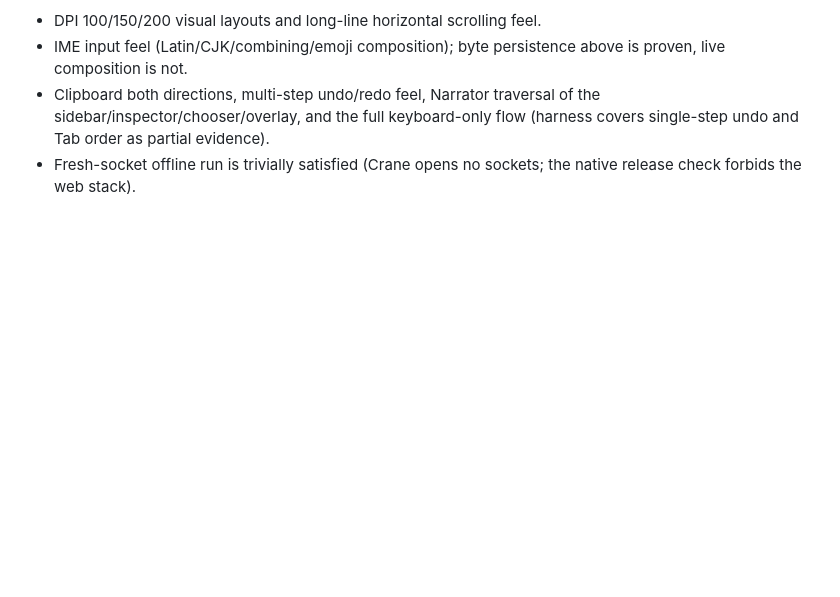
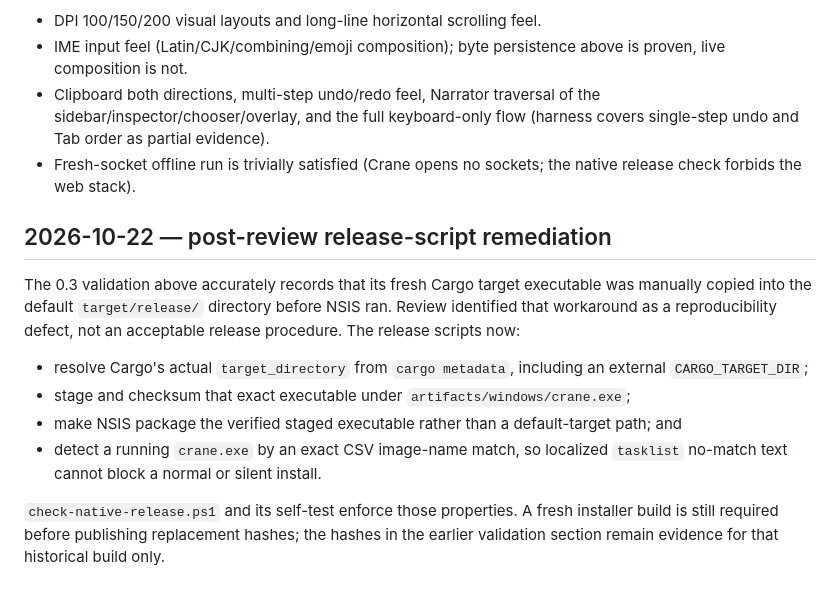
Before and after one commit to ShaikMoosa/Crane, a Markdown page: docs/migration/windows-acceptance.md, the part around the change. Rendered like a GitHub page; blank space fills up the shorter version.

Commit message:
docs: reconcile Crane 0.3 implementation status

```diff
--- a/docs/migration/windows-acceptance.md
+++ b/docs/migration/windows-acceptance.md
@@ -160,3 +160,21 @@ Still requiring a human operator on physical Windows (unchanged harness limits):
   single-step undo and Tab order as partial evidence).
 - Fresh-socket offline run is trivially satisfied (Crane opens no sockets; the native
   release check forbids the web stack).
+
+## 2026-10-22 — post-review release-script remediation
+
+The 0.3 validation above accurately records that its fresh Cargo target executable was
+manually copied into the default `target/release/` directory before NSIS ran. Review
+identified that workaround as a reproducibility defect, not an acceptable release
+procedure. The release scripts now:
+
+- resolve Cargo's actual `target_directory` from `cargo metadata`, including an external
+  `CARGO_TARGET_DIR`;
+- stage and checksum that exact executable under `artifacts/windows/crane.exe`;
+- make NSIS package the verified staged executable rather than a default-target path; and
+- detect a running `crane.exe` by an exact CSV image-name match, so localized `tasklist`
+  no-match text cannot block a normal or silent install.
+
+`check-native-release.ps1` and its self-test enforce those properties. A fresh installer
+build is still required before publishing replacement hashes; the hashes in the earlier
+validation section remain evidence for that historical build only.
```
Also changed, not shown: 2 other files.
